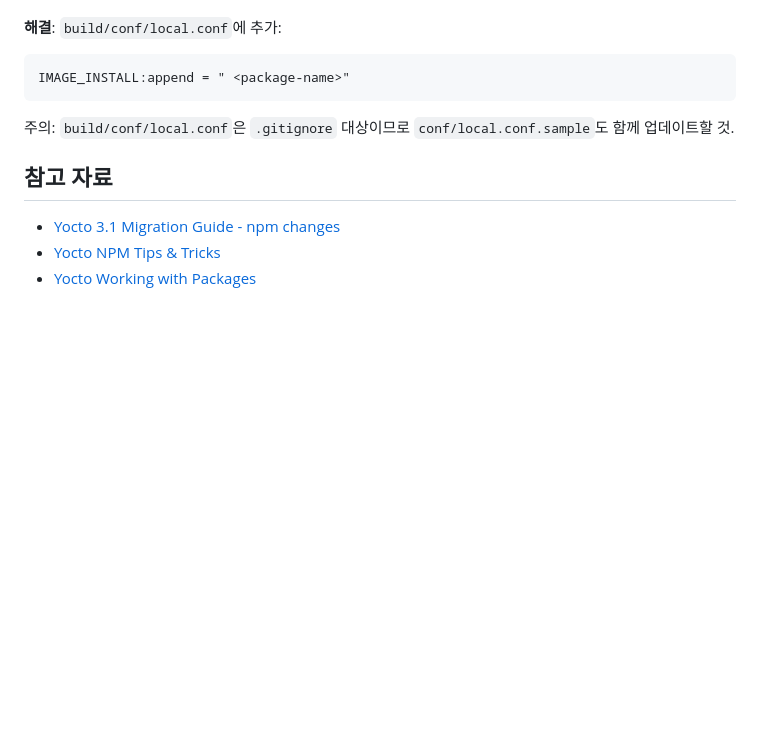
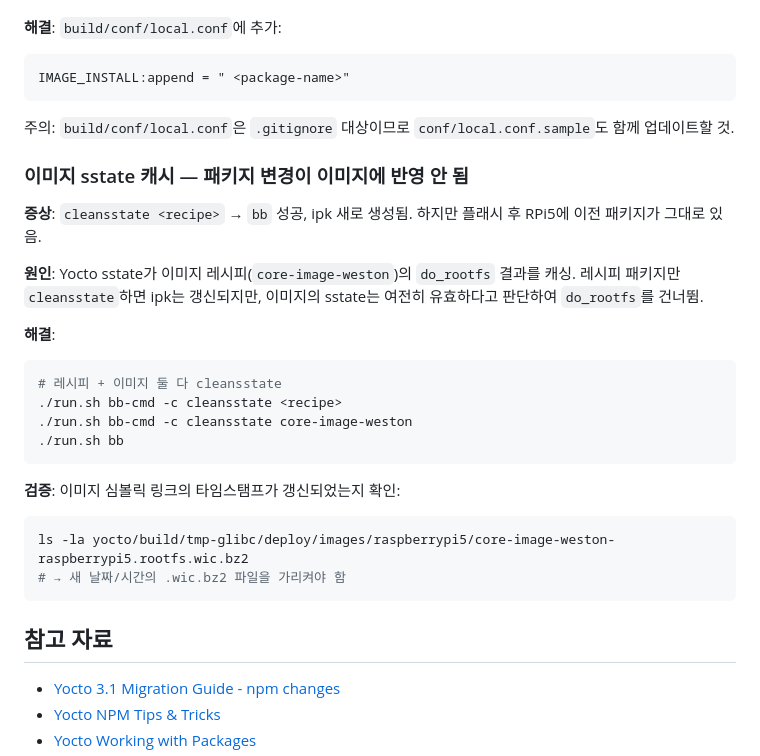
Before and after one commit to junghan0611/homeagent-config, a Markdown page: docs/YOCTO-OFFLINE-FIRST.md, the part around the change. Rendered like a GitHub page; blank space fills up the shorter version.

Commit message:
docs: 이미지 sstate 캐시 트러블슈팅 추가

````diff
--- a/docs/YOCTO-OFFLINE-FIRST.md
+++ b/docs/YOCTO-OFFLINE-FIRST.md
@@ -244,6 +244,28 @@ IMAGE_INSTALL:append = " <package-name>"
 
 주의: `build/conf/local.conf`은 `.gitignore` 대상이므로 `conf/local.conf.sample`도 함께 업데이트할 것.
 
+### 이미지 sstate 캐시 — 패키지 변경이 이미지에 반영 안 됨
+
+**증상**: `cleansstate <recipe>` → `bb` 성공, ipk 새로 생성됨. 하지만 플래시 후 RPi5에 이전 패키지가 그대로 있음.
+
+**원인**: Yocto sstate가 이미지 레시피(`core-image-weston`)의 `do_rootfs` 결과를 캐싱. 레시피 패키지만 `cleansstate`하면 ipk는 갱신되지만, 이미지의 sstate는 여전히 유효하다고 판단하여 `do_rootfs`를 건너뜀.
+
+**해결**:
+
+```bash
+# 레시피 + 이미지 둘 다 cleansstate
+./run.sh bb-cmd -c cleansstate <recipe>
+./run.sh bb-cmd -c cleansstate core-image-weston
+./run.sh bb
+```
+
+**검증**: 이미지 심볼릭 링크의 타임스탬프가 갱신되었는지 확인:
+
+```bash
+ls -la yocto/build/tmp-glibc/deploy/images/raspberrypi5/core-image-weston-raspberrypi5.rootfs.wic.bz2
+# → 새 날짜/시간의 .wic.bz2 파일을 가리켜야 함
+```
+
 ## 참고 자료
 
 - [Yocto 3.1 Migration Guide - npm changes](https://docs.yoctoproject.org/migration-guides/migration-3.1.html)
````
